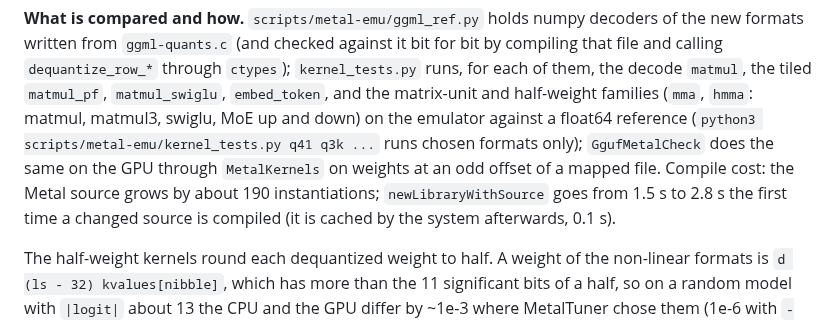
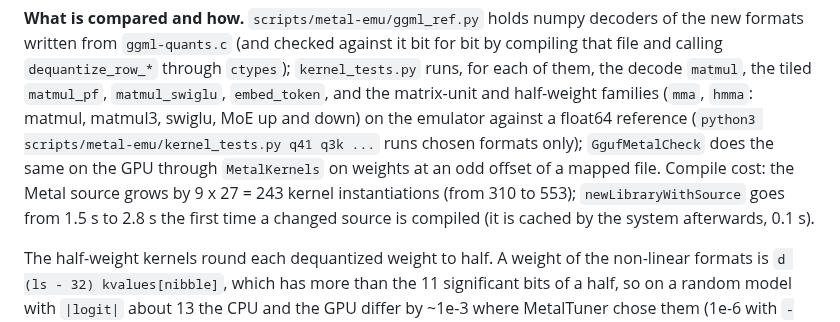
Before and after one commit to beniaminp/jllm-serve, a Markdown page: docs/08-metal-backend.md, the part around the change. Rendered like a GitHub page.

Commit message:
docs 08: kernel count

```diff
--- a/docs/08-metal-backend.md
+++ b/docs/08-metal-backend.md
@@ -1539,7 +1539,7 @@ IQ4_XS) address unit `u` as sub-block `u & 7` of super-block `u >> 3`, like Q4_K
 `embed_token`, and the matrix-unit and half-weight families (`mma`, `hmma`: matmul, matmul3, swiglu, MoE up and down)
 on the emulator against a float64 reference (`python3 scripts/metal-emu/kernel_tests.py q41 q3k ...` runs chosen formats
 only); `GgufMetalCheck` does the same on the GPU through `MetalKernels` on weights at an odd offset of a mapped file.
-Compile cost: the Metal source grows by about 190 instantiations; `newLibraryWithSource` goes from 1.5 s to 2.8 s the
+Compile cost: the Metal source grows by 9 x 27 = 243 kernel instantiations (from 310 to 553); `newLibraryWithSource` goes from 1.5 s to 2.8 s the
 first time a changed source is compiled (it is cached by the system afterwards, 0.1 s).
 
 The half-weight kernels round each dequantized weight to half. A weight of the non-linear formats is
```
